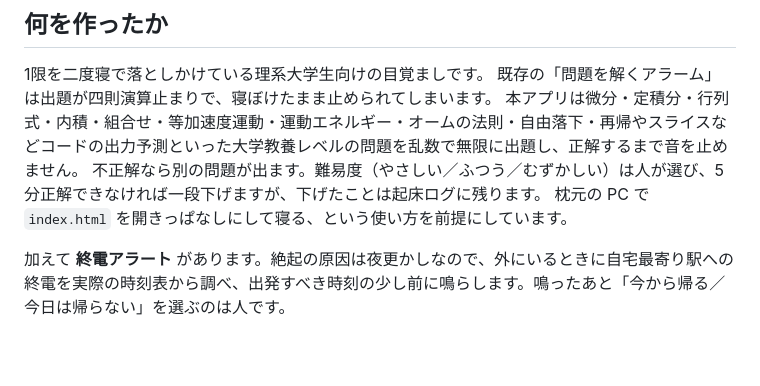
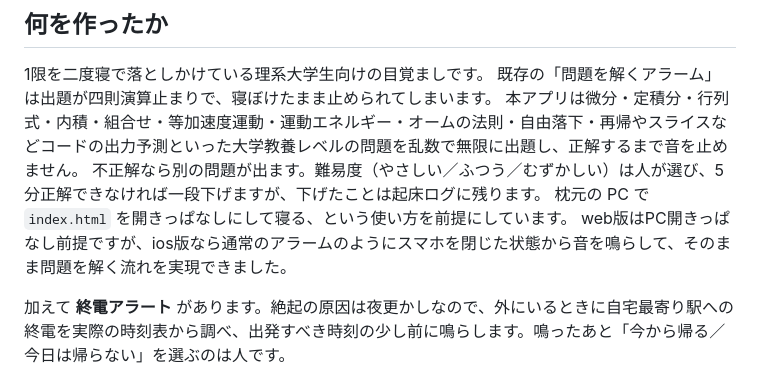
Before and after one commit to 2026-inter-univ-hackathon/team-b, a Markdown page: README.md, the part around the change. Rendered like a GitHub page; blank space fills up the shorter version.

Commit message:
Update README with iOS version and last train alert
Added information about the iOS version and the last train alert feature.

```diff
--- a/README.md
+++ b/README.md
@@ -12,6 +12,7 @@
 本アプリは微分・定積分・行列式・内積・組合せ・等加速度運動・運動エネルギー・オームの法則・自由落下・再帰やスライスなどコードの出力予測といった大学教養レベルの問題を乱数で無限に出題し、正解するまで音を止めません。
 不正解なら別の問題が出ます。難易度（やさしい／ふつう／むずかしい）は人が選び、5分正解できなければ一段下げますが、下げたことは起床ログに残ります。
 枕元の PC で `index.html` を開きっぱなしにして寝る、という使い方を前提にしています。
+web版はPC開きっぱなし前提ですが、ios版なら通常のアラームのようにスマホを閉じた状態から音を鳴らして、そのまま問題を解く流れを実現できました。
 
 加えて **終電アラート** があります。絶起の原因は夜更かしなので、外にいるときに自宅最寄り駅への終電を実際の時刻表から調べ、出発すべき時刻の少し前に鳴らします。鳴ったあと「今から帰る／今日は帰らない」を選ぶのは人です。
 
```
